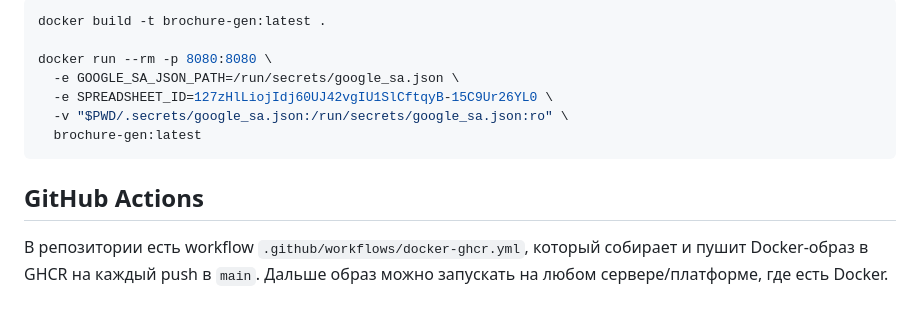
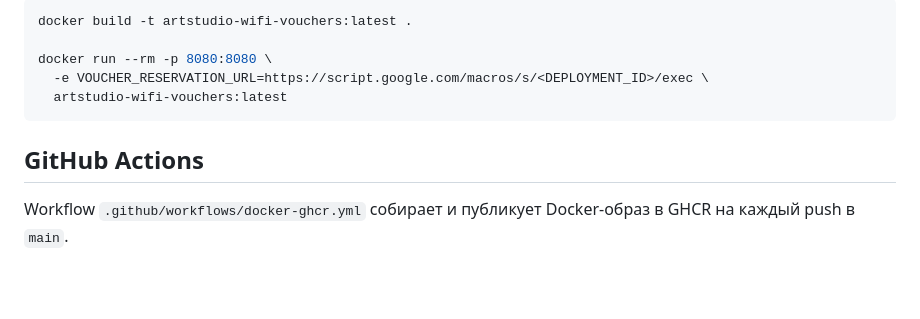
Before and after one commit to gmartstudionevsky/wi-fi_voucher, a Markdown page: README.md, the part around one of its changes. Drawn GitHub-style; blank space fills up the shorter version.

````diff
--- a/README.md
+++ b/README.md
@@ -65,15 +70,12 @@ uvicorn api.main:app --reload --port 8080
 
 ```bash
-docker build -t brochure-gen:latest .
+docker build -t artstudio-wifi-vouchers:latest .
 
 docker run --rm -p 8080:8080 \
-  -e GOOGLE_SA_JSON_PATH=/run/secrets/google_sa.json \
-  -e SPREADSHEET_ID=127zHlLiojIdj60UJ42vgIU1SlCftqyB-15C9Ur26YL0 \
-  -v "$PWD/.secrets/google_sa.json:/run/secrets/google_sa.json:ro" \
-  brochure-gen:latest
+  -e VOUCHER_RESERVATION_URL=https://script.google.com/macros/s/<DEPLOYMENT_ID>/exec \
+  artstudio-wifi-vouchers:latest
 ```
 
 ## GitHub Actions
 
-В репозитории есть workflow `.github/workflows/docker-ghcr.yml`, который собирает и пушит Docker-образ в GHCR на каждый push в `main`.
-Дальше образ можно запускать на любом сервере/платформе, где есть Docker.
+Workflow `.github/workflows/docker-ghcr.yml` собирает и публикует Docker-образ в GHCR на каждый push в `main`.
````
Also changed, not shown: other parts of README.md (+50 -45 lines).
